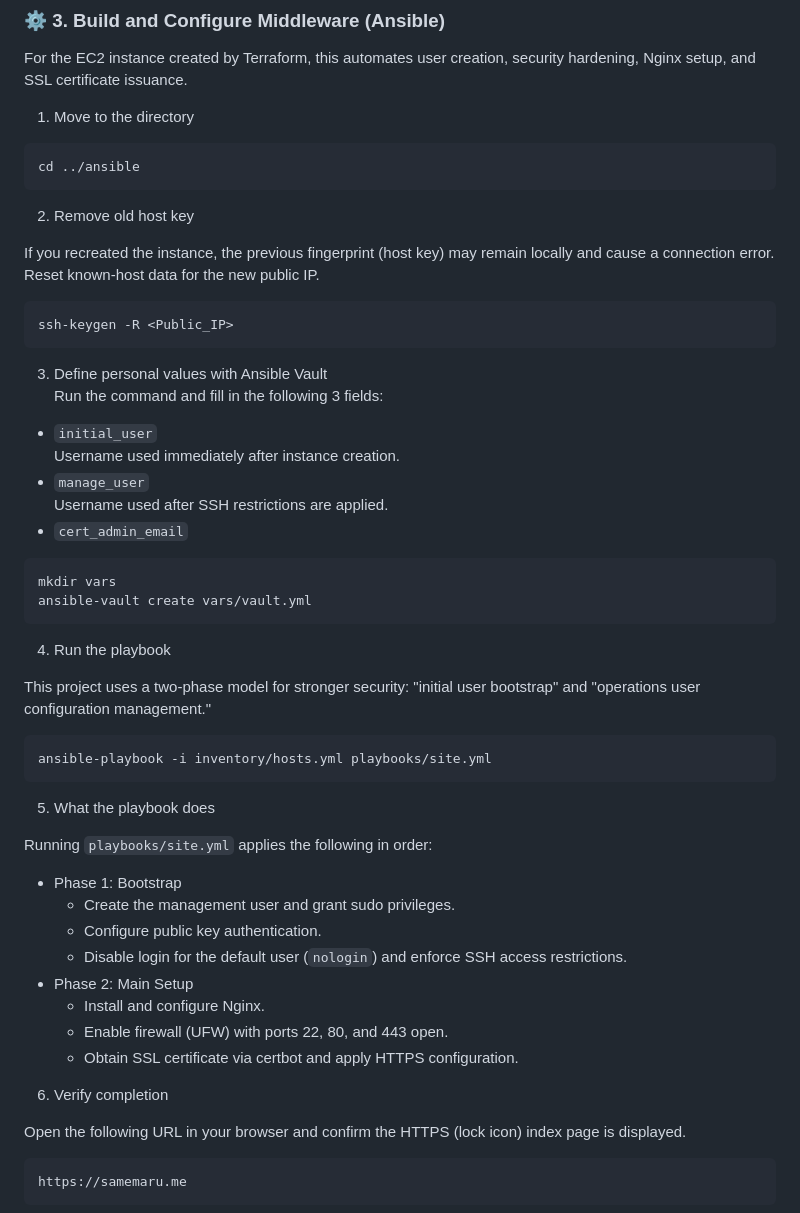
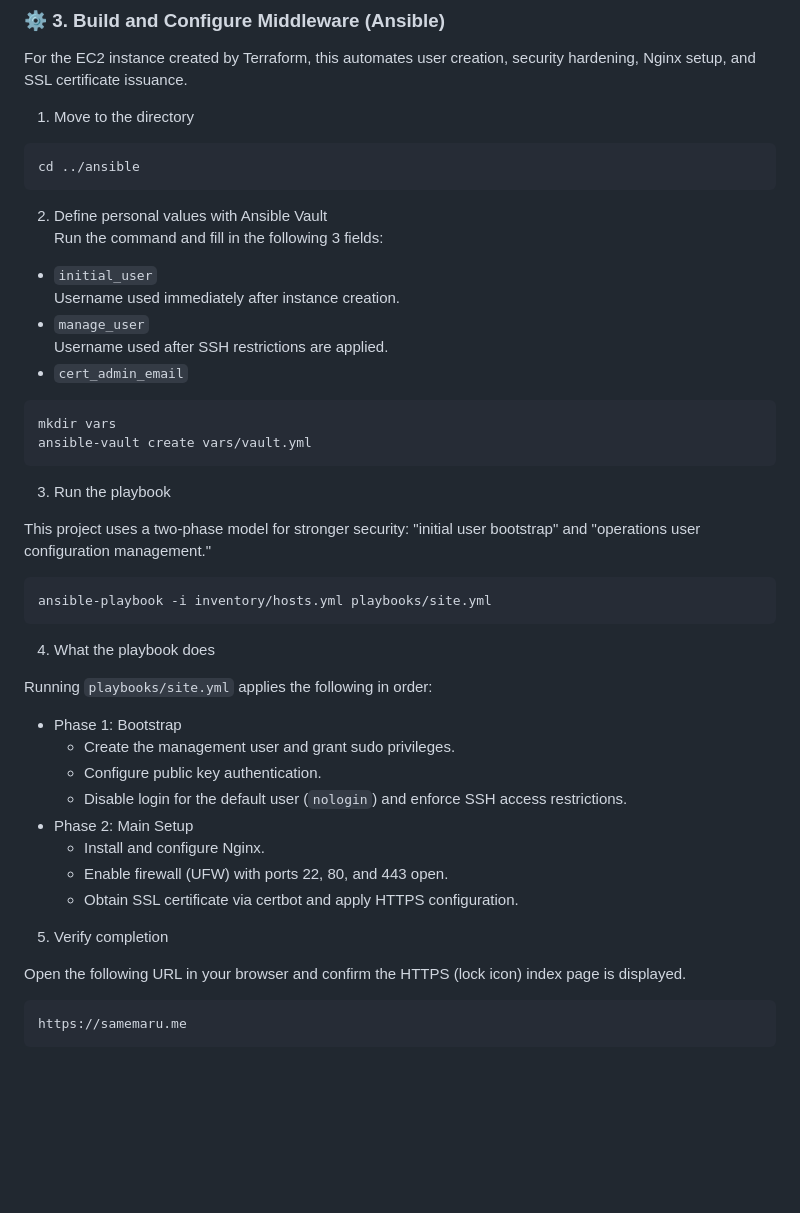
Before and after one commit to Samemaru07/aws-secure-iac, a Markdown page: README.en.md, the part around one of its changes. GitHub-like rendering; folded sections open; blank space fills up the shorter version.

````diff
--- a/README.en.md
+++ b/README.en.md
@@ -141,16 +143,7 @@ For the EC2 instance created by Terraform, this automates user creation, securit
 cd ../ansible
 ```
 
-2. Remove old host key
-
-If you recreated the instance, the previous fingerprint (host key) may remain locally and cause a connection error.
-Reset known-host data for the new public IP.
-
-```bash
-ssh-keygen -R <Public_IP>
-```
-
-3. Define personal values with Ansible Vault
+2. Define personal values with Ansible Vault
    Run the command and fill in the following 3 fields:
 
 - `initial_user`
@@ -164,7 +157,7 @@ mkdir vars
 ansible-vault create vars/vault.yml
 ```
 
-4. Run the playbook
+3. Run the playbook
 
 This project uses a two-phase model for stronger security: "initial user bootstrap" and "operations user configuration management."
 
@@ -172,7 +165,7 @@ This project uses a two-phase model for stronger security: "initial user bootstr
 ansible-playbook -i inventory/hosts.yml playbooks/site.yml
 ```
 
-5. What the playbook does
+4. What the playbook does
 
 Running `playbooks/site.yml` applies the following in order:
 
@@ -185,7 +178,7 @@ Running `playbooks/site.yml` applies the following in order:
     - Enable firewall (UFW) with ports 22, 80, and 443 open.
     - Obtain SSL certificate via certbot and apply HTTPS configuration.
 
-6. Verify completion
+5. Verify completion
 
 Open the following URL in your browser and confirm the HTTPS (lock icon) index page is displayed.
 
````
Also changed, not shown: other parts of README.en.md (+4 -2 lines), README.md (+6 -13 lines).
